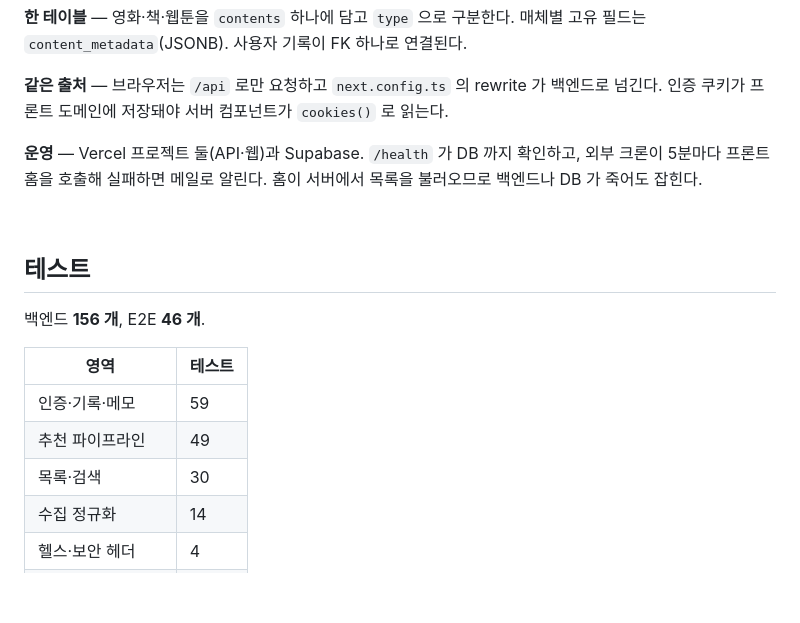
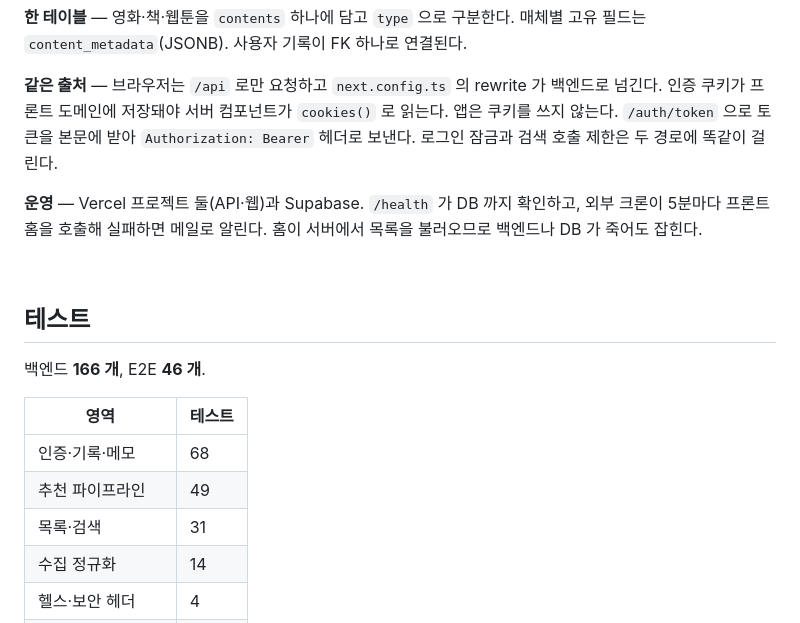
Before and after one commit to musqat/starchive, a Markdown page: README.md, the part around the change. Rendered like a GitHub page; blank space fills up the shorter version.

Commit message:
docs: README 에 앱 인증 경로와 테스트 수를 반영한다

```diff
--- a/README.md
+++ b/README.md
@@ -185,6 +185,8 @@ starchive/
 
 **같은 출처** — 브라우저는 `/api` 로만 요청하고 `next.config.ts` 의 rewrite 가 백엔드로
 넘긴다. 인증 쿠키가 프론트 도메인에 저장돼야 서버 컴포넌트가 `cookies()` 로 읽는다.
+앱은 쿠키를 쓰지 않는다. `/auth/token` 으로 토큰을 본문에 받아 `Authorization: Bearer` 헤더로
+보낸다. 로그인 잠금과 검색 호출 제한은 두 경로에 똑같이 걸린다.
 
 **운영** — Vercel 프로젝트 둘(API·웹)과 Supabase. `/health` 가 DB 까지 확인하고, 외부 크론이
 5분마다 프론트 홈을 호출해 실패하면 메일로 알린다. 홈이 서버에서 목록을 불러오므로 백엔드나
@@ -194,13 +196,13 @@ DB 가 죽어도 잡힌다.
 
 ## 테스트
 
-백엔드 **156 개**, E2E **46 개**.
+백엔드 **166 개**, E2E **46 개**.
 
 | 영역 | 테스트 |
 |---|---|
-| 인증·기록·메모 | 59 |
+| 인증·기록·메모 | 68 |
 | 추천 파이프라인 | 49 |
-| 목록·검색 | 30 |
+| 목록·검색 | 31 |
 | 수집 정규화 | 14 |
 | 헬스·보안 헤더 | 4 |
 | E2E (Playwright) | 46 |
```
